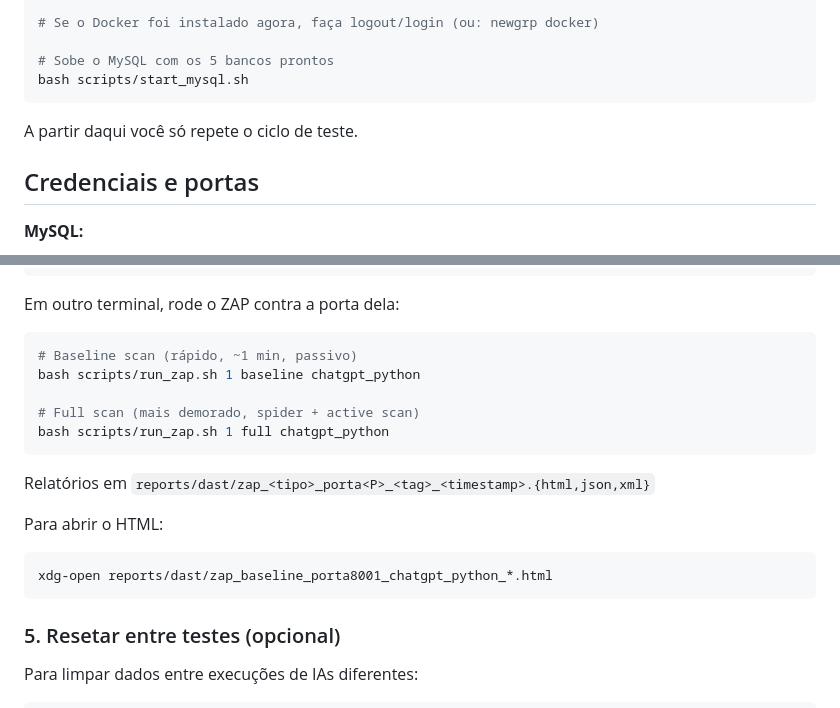
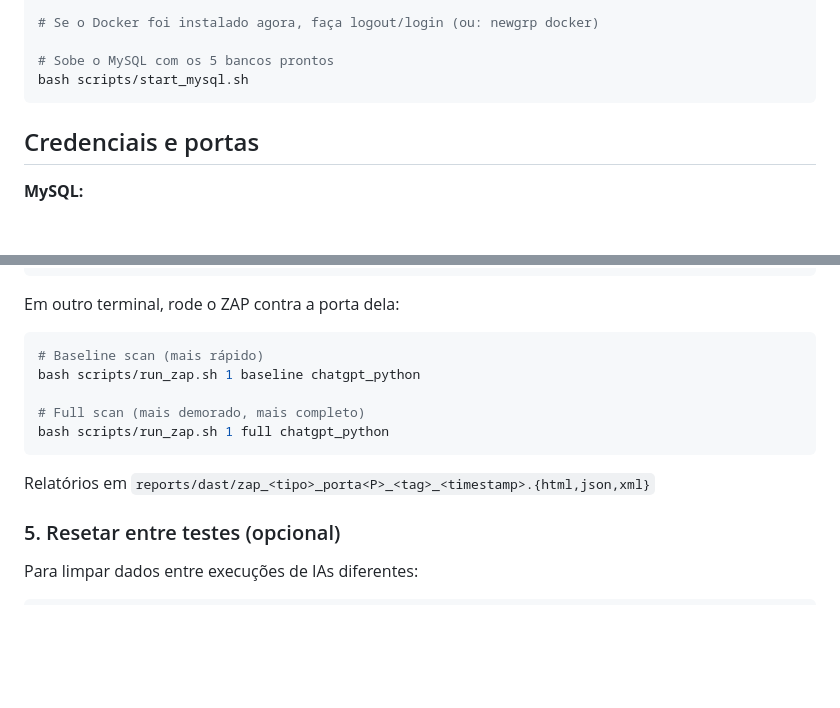
Before and after one commit to GabrielPessottiDeus/LLM-Security-Comparison, a Markdown page: README.md, 2 parts joined by grey strips. GitHub-like rendering; blank space fills up the shorter version.

Commit message:
Feat: Update documentations

````diff
--- a/README.md
+++ b/README.md
@@ -46,8 +46,6 @@ bash scripts/setup_fedora.sh
 # Sobe o MySQL com os 5 bancos prontos
 bash scripts/start_mysql.sh
 ```
-
-A partir daqui você só repete o ciclo de teste.
 
 ## Credenciais e portas
 
@@ -127,19 +125,14 @@ bash scripts/run_app_node.sh   codigos/caso01_auth/chatgpt/typescript
 Em outro terminal, rode o ZAP contra a porta dela:
 
 ```bash
-# Baseline scan (rápido, ~1 min, passivo)
+# Baseline scan (mais rápido)
 bash scripts/run_zap.sh 1 baseline chatgpt_python
 
-# Full scan (mais demorado, spider + active scan)
+# Full scan (mais demorado, mais completo)
 bash scripts/run_zap.sh 1 full chatgpt_python
 ```
 
 Relatórios em `reports/dast/zap_<tipo>_porta<P>_<tag>_<timestamp>.{html,json,xml}`
-
-Para abrir o HTML:
-```bash
-xdg-open reports/dast/zap_baseline_porta8001_chatgpt_python_*.html
-```
 
 ### 5. Resetar entre testes (opcional)
 
````
